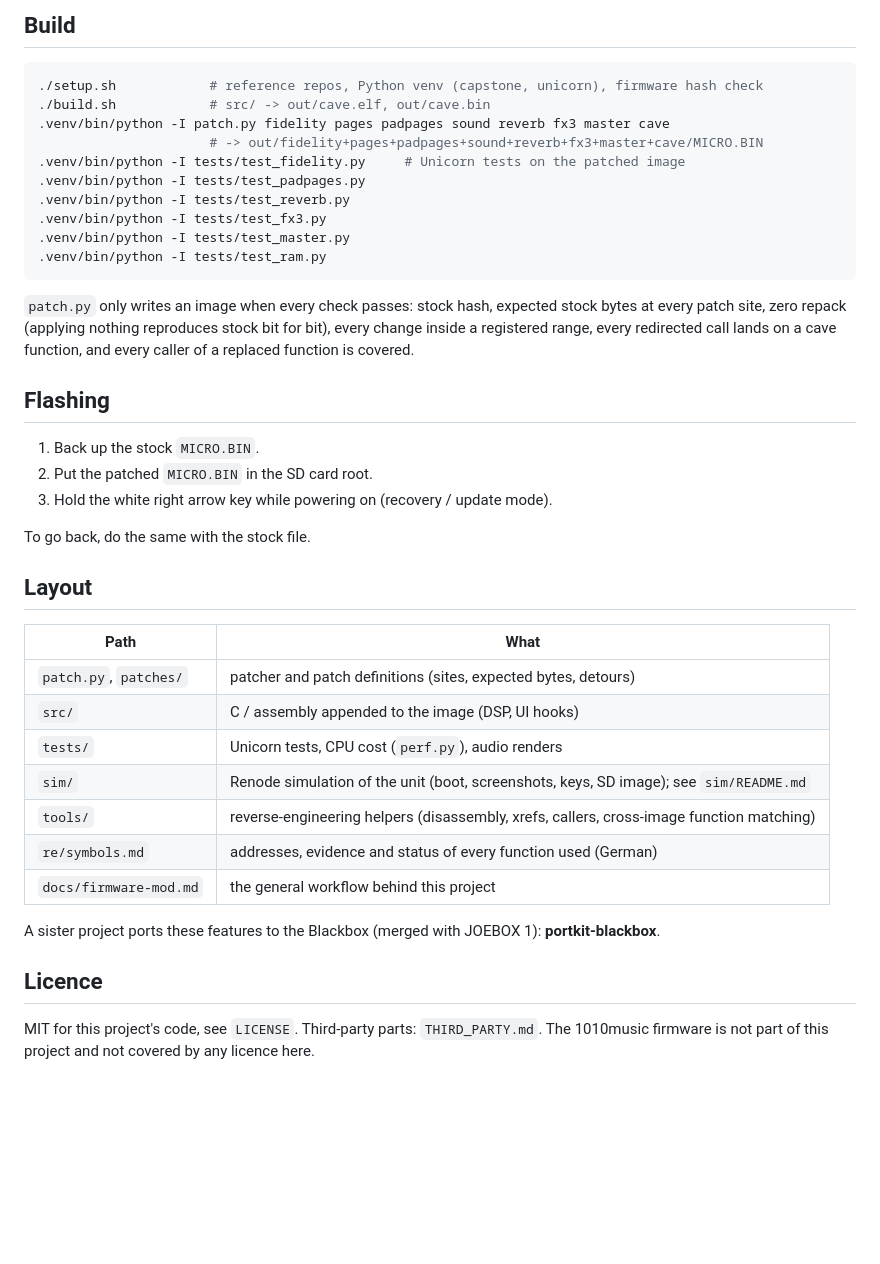
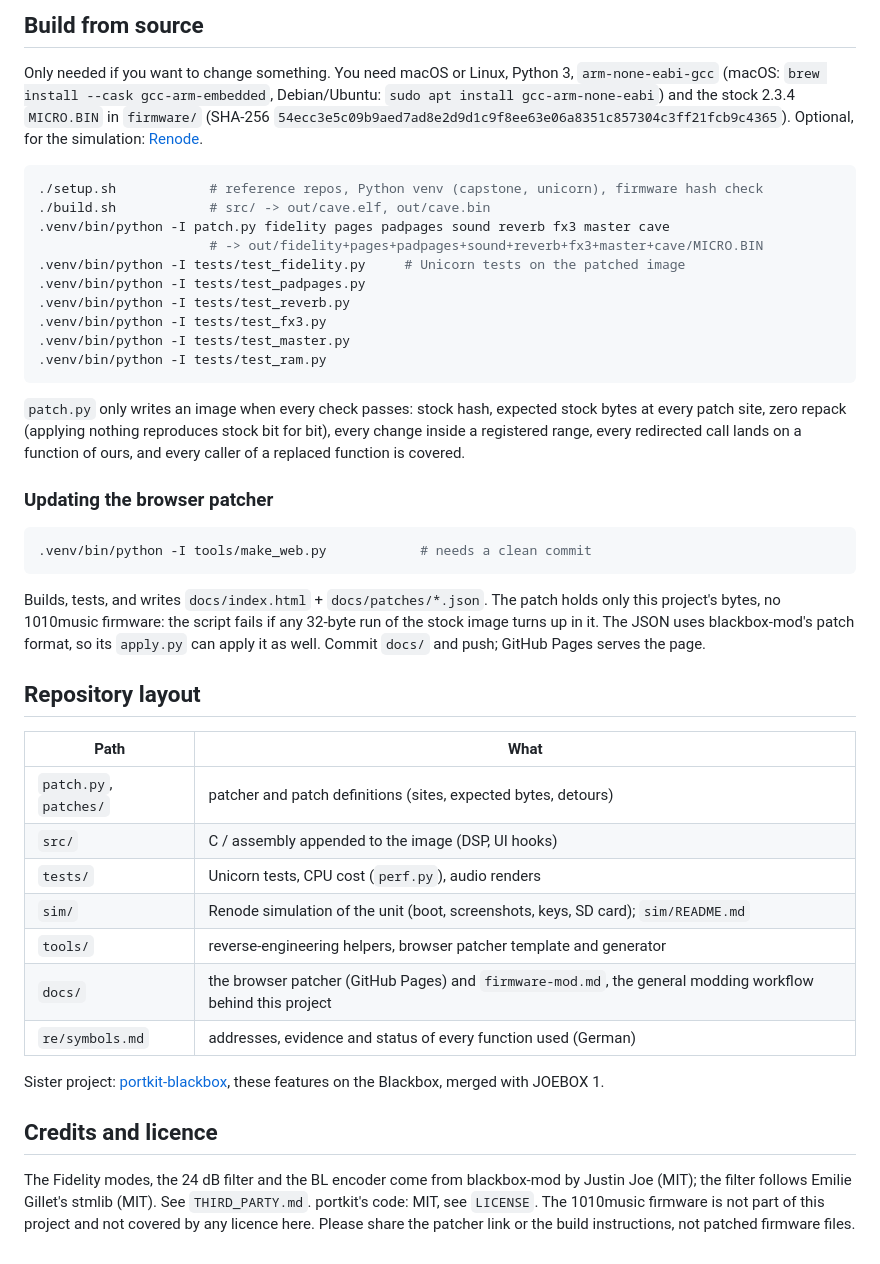
Before and after one commit to kyrillleier-jpg/portkit-micro, a Markdown page: README.md, the part around one of its changes. Drawn GitHub-style; blank space fills up the shorter version.

````diff
--- a/README.md
+++ b/README.md
@@ -55,5 +51,10 @@ Regenerate after a change: `python3 -I tools/make_web.py` (needs a clean commit;
 
-## Build
+## Build from source
+
+Only needed if you want to change something. You need macOS or Linux, Python 3, `arm-none-eabi-gcc` (macOS:
+`brew install --cask gcc-arm-embedded`, Debian/Ubuntu: `sudo apt install gcc-arm-none-eabi`) and the stock 2.3.4
+`MICRO.BIN` in `firmware/` (SHA-256 `54ecc3e5c09b9aed7ad8e2d9d1c9f8ee63e06a8351c857304c3ff21fcb9c4365`).
+Optional, for the simulation: [Renode](https://renode.io).
 
 ```sh
 ./setup.sh            # reference repos, Python venv (capstone, unicorn), firmware hash check
@@ -68,33 +69,39 @@ Regenerate after a change: `python3 -I tools/make_web.py` (needs a clean commit;
 .venv/bin/python -I tests/test_ram.py
 ```
 
-`patch.py` only writes an image when every check passes: stock hash, expected stock bytes at every patch site,
-zero repack (applying nothing reproduces stock bit for bit), every change inside a registered range, every
-redirected call lands on a cave function, and every caller of a replaced function is covered.
+`patch.py` only writes an image when every check passes: stock hash, expected stock bytes at every patch site, zero
+repack (applying nothing reproduces stock bit for bit), every change inside a registered range, every redirected call
+lands on a function of ours, and every caller of a replaced function is covered.
 
-## Flashing
+### Updating the browser patcher
 
-1. Back up the stock `MICRO.BIN`.
-2. Put the patched `MICRO.BIN` in the SD card root.
-3. Hold the white right arrow key while powering on (recovery / update mode).
+```sh
+.venv/bin/python -I tools/make_web.py            # needs a clean commit
+```
 
-To go back, do the same with the stock file.
+Builds, tests, and writes `docs/index.html` + `docs/patches/*.json`. The patch holds only this project's bytes, no
+1010music firmware: the script fails if any 32-byte run of the stock image turns up in it. The JSON uses
+blackbox-mod's patch format, so its `apply.py` can apply it as well. Commit `docs/` and push; GitHub Pages serves
+the page.
 
-## Layout
+## Repository layout
 
 | Path | What |
 |---|---|
 | `patch.py`, `patches/` | patcher and patch definitions (sites, expected bytes, detours) |
 | `src/` | C / assembly appended to the image (DSP, UI hooks) |
 | `tests/` | Unicorn tests, CPU cost (`perf.py`), audio renders |
-| `sim/` | Renode simulation of the unit (boot, screenshots, keys, SD image); see `sim/README.md` |
-| `tools/` | reverse-engineering helpers (disassembly, xrefs, callers, cross-image function matching) |
+| `sim/` | Renode simulation of the unit (boot, screenshots, keys, SD card); `sim/README.md` |
+| `tools/` | reverse-engineering helpers, browser patcher template and generator |
+| `docs/` | the browser patcher (GitHub Pages) and `firmware-mod.md`, the general modding workflow behind this project |
 | `re/symbols.md` | addresses, evidence and status of every function used (German) |
-| `docs/firmware-mod.md` | the general workflow behind this project |
 
-A sister project ports these features to the Blackbox (merged with JOEBOX 1): **portkit-blackbox**.
+Sister project: [portkit-blackbox](https://github.com/kyrillleier-jpg/portkit-blackbox), these features on the
+Blackbox, merged with JOEBOX 1.
 
-## Licence
+## Credits and licence
 
-MIT for this project's code, see `LICENSE`. Third-party parts: `THIRD_PARTY.md`.
-The 1010music firmware is not part of this project and not covered by any licence here.
+The Fidelity modes, the 24 dB filter and the BL encoder come from blackbox-mod by Justin Joe (MIT); the filter
+follows Emilie Gillet's stmlib (MIT). See `THIRD_PARTY.md`. portkit's code: MIT, see `LICENSE`. The 1010music
+firmware is not part of this project and not covered by any licence here. Please share the patcher link or the build
+instructions, not patched firmware files.
````
Also changed, not shown: other parts of README.md (+38 -42 lines).
